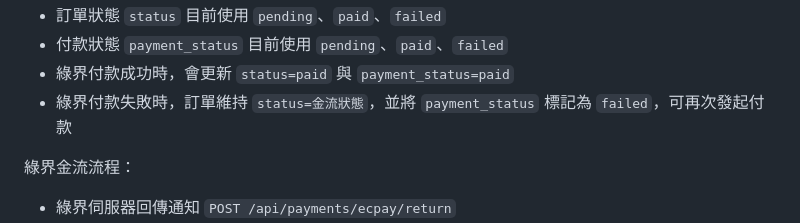
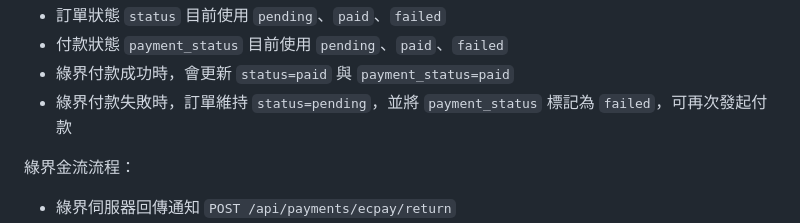
Before and after one commit to Bella-Cheng/2026-ai-adv-homework-course, a Markdown page: docs/FEATURES.md, the part around the change. Rendered like a GitHub page.

```diff
--- a/docs/FEATURES.md
+++ b/docs/FEATURES.md
@@ -94,7 +94,7 @@
 - 訂單狀態 `status` 目前使用 `pending`、`paid`、`failed`
 - 付款狀態 `payment_status` 目前使用 `pending`、`paid`、`failed`
 - 綠界付款成功時，會更新 `status=paid` 與 `payment_status=paid`
-- 綠界付款失敗時，訂單維持 `status=金流狀態`，並將 `payment_status` 標記為 `failed`，可再次發起付款
+- 綠界付款失敗時，訂單維持 `status=pending`，並將 `payment_status` 標記為 `failed`，可再次發起付款
 
 綠界金流流程：
 
```
Also changed, not shown: docs/README.md (added, +48 -0 lines), 1 other file.
